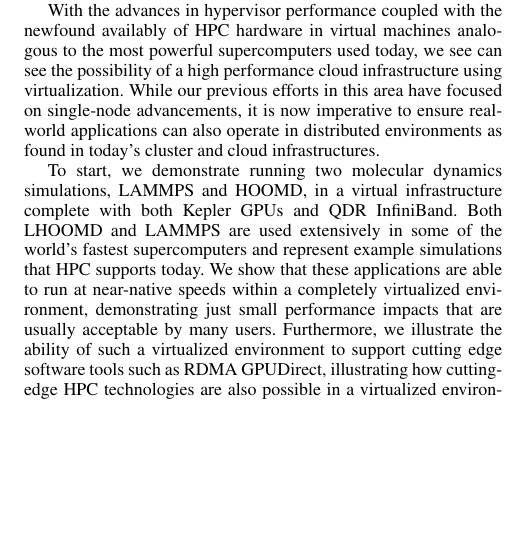
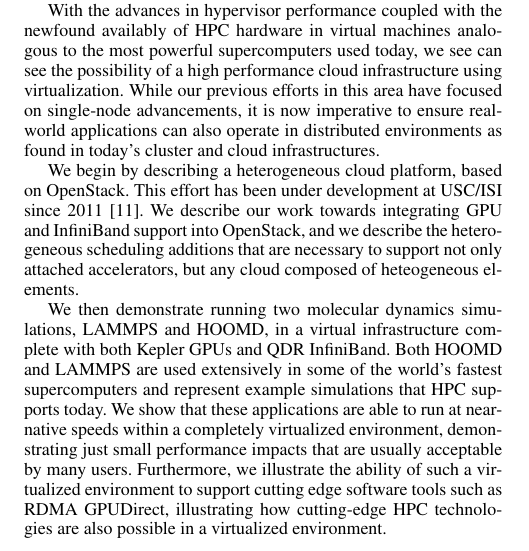
Before and after one commit to ajyounge/15-md-gpudirect, a LaTeX paper (15-md-gpudirect.tex): part of one column of page 1 of 6, cut so that both start at the same text, the shorter picture padded with empty space. Compiled offline with pdfLaTeX; a missing font is replaced by an installed copy or a similar font.

Commit message:
Added a couple of sentences on OpenStack

```diff
--- a/15-md-gpudirect.tex
+++ b/15-md-gpudirect.tex
@@ -90,7 +90,14 @@
 
 With the advances in hypervisor performance coupled with the newfound availably of HPC hardware in virtual machines analogous to the most powerful supercomputers used today, we see can see the possibility of a high performance cloud infrastructure using virtualization. While our previous efforts in this area have focused on single-node advancements, it is now imperative to ensure real-world applications can also operate in distributed environments as found in today's cluster and cloud infrastructures.
 
-To start, we demonstrate running two molecular dynamics simulations, LAMMPS and HOOMD, in a virtual infrastructure complete with both Kepler GPUs and QDR InfiniBand.  Both LHOOMD and LAMMPS are used extensively in some of the world's fastest supercomputers and represent example simulations that HPC supports today.  We show that these applications are able to run at near-native speeds within a completely virtualized environment, demonstrating just small performance impacts that are usually acceptable by many users. Furthermore, we illustrate the ability of such a virtualized environment to support cutting edge software tools such as RDMA GPUDirect, illustrating how cutting-edge HPC technologies are also possible in a virtualized environment.
+We begin by describing a heterogeneous cloud platform, based on OpenStack. This
+effort has been under development at USC/ISI since 2011~\cite{crago2011heterogeneous}.
+We describe our work towards integrating GPU and InfiniBand support into
+OpenStack, and we describe the heterogeneous scheduling additions that are
+necessary to support not only attached accelerators, but any cloud composed of
+heteogeneous elements.
+
+We then demonstrate running two molecular dynamics simulations, LAMMPS and HOOMD, in a virtual infrastructure complete with both Kepler GPUs and QDR InfiniBand.  Both HOOMD and LAMMPS are used extensively in some of the world's fastest supercomputers and represent example simulations that HPC supports today.  We show that these applications are able to run at near-native speeds within a completely virtualized environment, demonstrating just small performance impacts that are usually acceptable by many users. Furthermore, we illustrate the ability of such a virtualized environment to support cutting edge software tools such as RDMA GPUDirect, illustrating how cutting-edge HPC technologies are also possible in a virtualized environment.
 
 Following these efforts, we hope to ensure upstream infrastructure projects such as OpenStack \cite{www-openstack, pepple2011deploying} are able to make effective and quick use of these features, allowing users to build private cloud infrastructure to support high performance distributed computational workloads.
 
```
